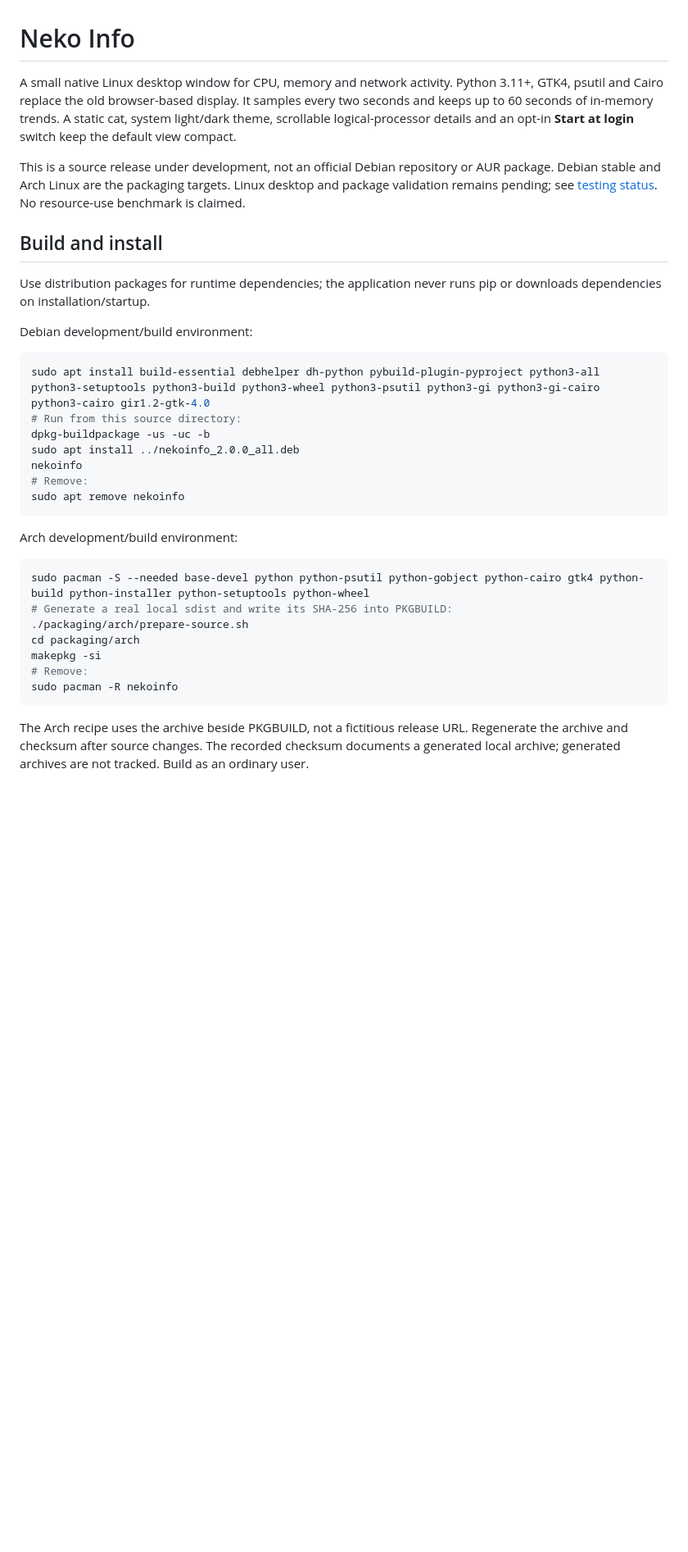
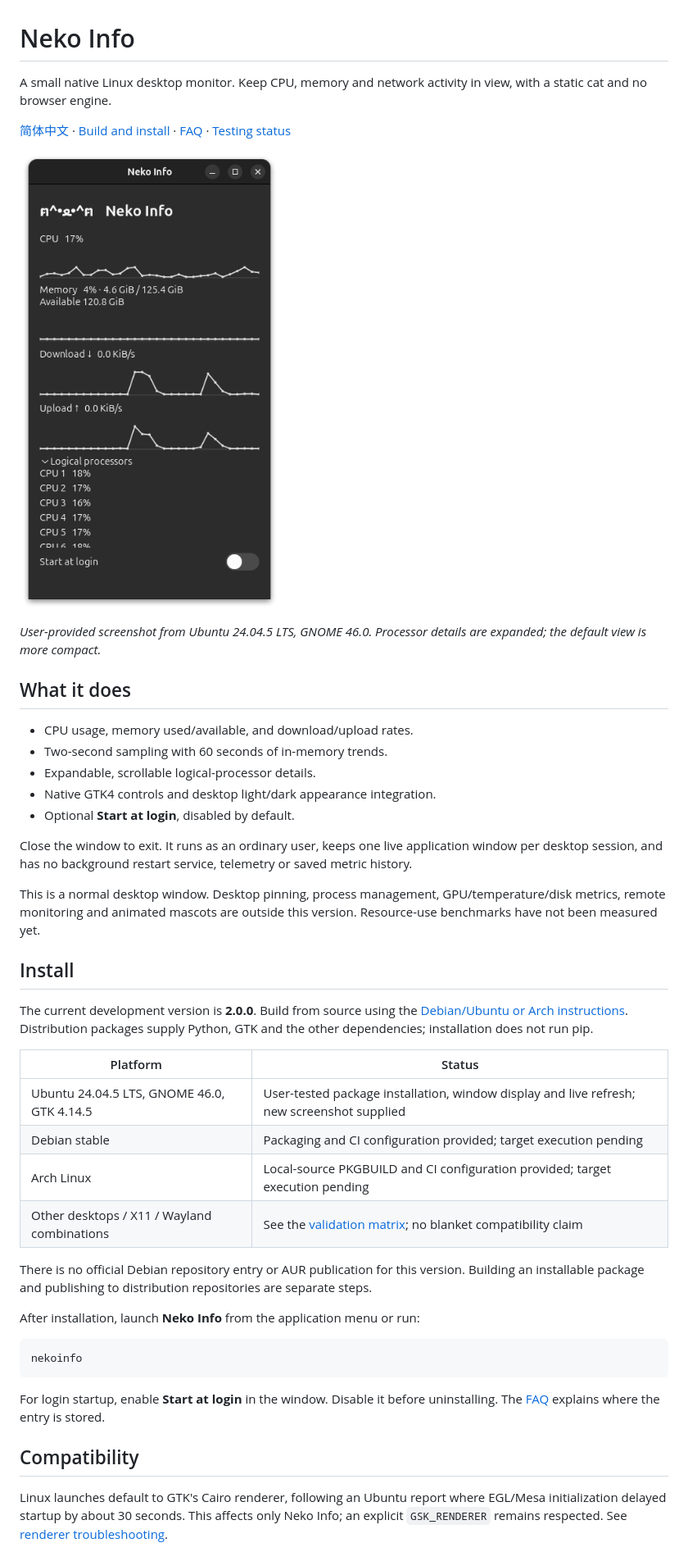
Before and after one commit to IoriOikawa/nekoinfo, a Markdown page: README.md, the part around one of its changes. Shown at 82% size. Rendered like a GitHub page; pictures changed too: screenshot_new.png (added); blank space fills up the shorter version.

Commit message:
feat: harden theme compatibility and refresh desktop docs

````diff
--- a/README.md
+++ b/README.md
@@ -1,36 +1,47 @@
 # Neko Info
 
-A small native Linux desktop window for CPU, memory and network activity. Python 3.11+, GTK4, psutil and Cairo replace the old browser-based display. It samples every two seconds and keeps up to 60 seconds of in-memory trends. A static cat, system light/dark theme, scrollable logical-processor details and an opt-in **Start at login** switch keep the default view compact.
+A small native Linux desktop monitor. Keep CPU, memory and network activity in view, with a static cat and no browser engine.
 
-This is a source release under development, not an official Debian repository or AUR package. Debian stable and Arch Linux are the packaging targets. Linux desktop and package validation remains pending; see [testing status](docs/testing.md). No resource-use benchmark is claimed.
+[简体中文](README.zh-CN.md) · [Build and install](docs/building.md) · [FAQ](docs/faq.md) · [Testing status](docs/testing.md)
 
-## Build and install
+![Neko Info on Ubuntu with a custom dark theme](screenshot_new.png)
 
-Use distribution packages for runtime dependencies; the application never runs pip or downloads dependencies on installation/startup.
+*User-provided screenshot from Ubuntu 24.04.5 LTS, GNOME 46.0. Processor details are expanded; the default view is more compact.*
 
-Debian development/build environment:
+## What it does
+
+- CPU usage, memory used/available, and download/upload rates.
+- Two-second sampling with 60 seconds of in-memory trends.
+- Expandable, scrollable logical-processor details.
+- Native GTK4 controls and desktop light/dark appearance integration.
+- Optional **Start at login**, disabled by default.
+
+Close the window to exit. It runs as an ordinary user, keeps one live application window per desktop session, and has no background restart service, telemetry or saved metric history.
+
+This is a normal desktop window. Desktop pinning, process management, GPU/temperature/disk metrics, remote monitoring and animated mascots are outside this version. Resource-use benchmarks have not been measured yet.
+
+## Install
+
+The current development version is **2.0.0**. Build from source using the [Debian/Ubuntu or Arch instructions](docs/building.md). Distribution packages supply Python, GTK and the other dependencies; installation does not run pip.
+
+| Platform | Status |
+| --- | --- |
+| Ubuntu 24.04.5 LTS, GNOME 46.0, GTK 4.14.5 | User-tested package installation, window display and live refresh; new screenshot supplied |
+| Debian stable | Packaging and CI configuration provided; target execution pending |
+| Arch Linux | Local-source PKGBUILD and CI configuration provided; target execution pending |
+| Other desktops / X11 / Wayland combinations | See the [validation matrix](docs/testing.md); no blanket compatibility claim |
+
+There is no official Debian repository entry or AUR publication for this version. Building an installable package and publishing to distribution repositories are separate steps.
+
+After installation, launch **Neko Info** from the application menu or run:
 
 ```sh
-sudo apt install build-essential debhelper dh-python pybuild-plugin-pyproject python3-all python3-setuptools python3-build python3-wheel python3-psutil python3-gi python3-gi-cairo python3-cairo gir1.2-gtk-4.0
-# Run from this source directory:
-dpkg-buildpackage -us -uc -b
-sudo apt install ../nekoinfo_2.0.0_all.deb
 nekoinfo
-# Remove:
-sudo apt remove nekoinfo
 ```
 
-Arch development/build environment:
+For login startup, enable **Start at login** in the window. Disable it before uninstalling. The [FAQ](docs/faq.md#start-at-login) explains where the entry is stored.
 
-```sh
-sudo pacman -S --needed base-devel python python-psutil python-gobject python-cairo gtk4 python-build python-installer python-setuptools python-wheel
-# Generate a real local sdist and write its SHA-256 into PKGBUILD:
-./packaging/arch/prepare-source.sh
-cd packaging/arch
-makepkg -si
-# Remove:
-sudo pacman -R nekoinfo
-```
+## Compatibility
 
-The Arch recipe uses the archive beside PKGBUILD, not a fictitious release URL. Regenerate the archive and checksum after source changes. The recorded checksum documents a generated local archive; generated archives are not tracked. Build as an ordinary user.
+Linux launches default to GTK's Cairo renderer, following an Ubuntu report where EGL/Mesa initialization delayed startup by about 30 seconds. This affects only Neko Info; an explicit `GSK_RENDERER` remains respected. See [renderer troubleshooting](docs/faq.md#slow-startup-or-eglmesa-warnings).
 
````
Also changed, not shown: other parts of README.md (+7 -18 lines), CHANGELOG.md (added, +19 -0 lines), README.zh-CN.md (added, +51 -0 lines), docs/building.md (added, +96 -0 lines), docs/faq.md (added, +70 -0 lines), docs/testing.md (+69 -31 lines), 7 other files.
